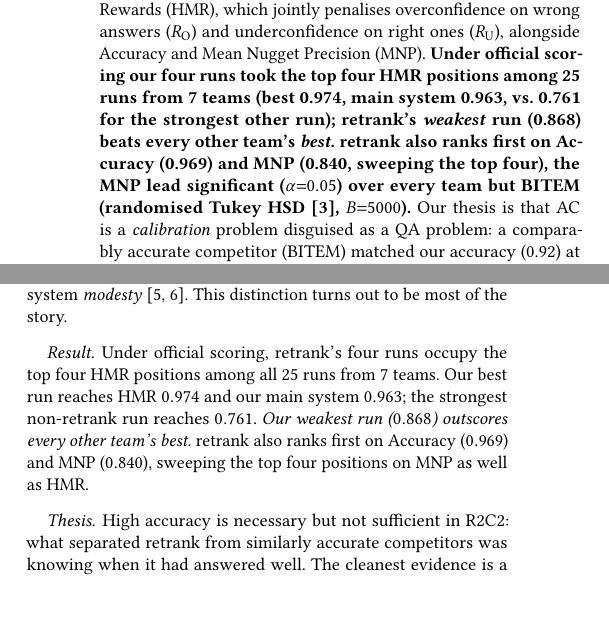
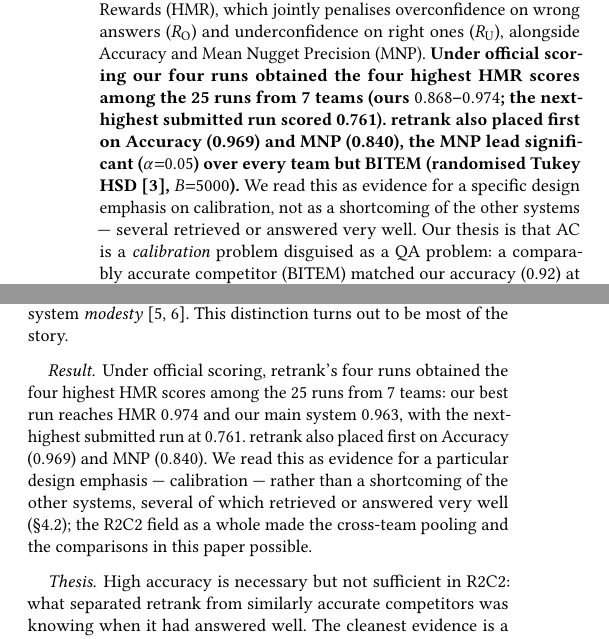
Before and after one commit to alemagnani/r2c2-retrank, a LaTeX paper (docs/paper_v2.tex): two parts of the columns of page 1 of 8, joined at a grey line, cut so that both start at the same text, the shorter picture padded with empty space. Compiled offline with pdfLaTeX.

Commit message:
Soften paper tone: more collegial framing toward other R2C2 teams
- Report standing factually without triumphalist phrasing (drop "sweeps the top
  four", "weakest run beats every other team's best", "outscores")
- Replace pejorative "sandbagger/sandbagging" with neutral "under-confident"
- Add gracious notes crediting other teams' retrieval/answers and the pooling
- Recompiled: 8 pages, clean

Co-Authored-By: Claude Opus 4.8 <noreply@anthropic.com>

```diff
--- a/docs/paper_v2.tex
+++ b/docs/paper_v2.tex
@@ -30,11 +30,12 @@ We report \textbf{retrank}'s submission to the NTCIR-19 R2C2 Answering-with-Conf
 (AC) subtask, scored by the Harmonic Mean of Rewards (\HMR), which jointly penalises
 overconfidence on wrong answers ($\RO$) and underconfidence on right ones ($\RU$),
 alongside Accuracy and Mean Nugget Precision (\MNP). \textbf{Under official scoring our
-four runs took the top four \HMR{} positions among 25 runs from 7 teams (best 0.974,
-main system 0.963, vs.\ 0.761 for the strongest other run); retrank's \emph{weakest} run
-(0.868) beats every other team's \emph{best}. retrank also ranks first on Accuracy (0.969)
-and \MNP{} (0.840, sweeping the top four), the \MNP{} lead significant ($\alpha{=}0.05$)
-over every team but BITEM (randomised Tukey HSD~\cite{sakai-sigtest}, $B{=}5000$).} Our thesis is that AC is a \emph{calibration}
+four runs obtained the four highest \HMR{} scores among the 25 runs from 7 teams (ours
+$0.868$--$0.974$; the next-highest submitted run scored 0.761). retrank also placed first
+on Accuracy (0.969) and \MNP{} (0.840), the \MNP{} lead significant ($\alpha{=}0.05$)
+over every team but BITEM (randomised Tukey HSD~\cite{sakai-sigtest}, $B{=}5000$).} We read
+this as evidence for a specific design emphasis on calibration, not as a shortcoming of the
+other systems --- several retrieved or answered very well. Our thesis is that AC is a \emph{calibration}
 problem disguised as a QA problem: a comparably accurate competitor (BITEM) matched our
 accuracy (0.92) at half our \HMR{} (0.49), so the gap is primarily confidence discipline
 rather than answer quality. We locate the win in \emph{high accuracy paired with confidence
@@ -74,11 +75,13 @@ and diffident \emph{when it is wrong}. \HMR{} is not a QA metric; it is a calibr
 metric --- what the organisers term system \emph{modesty}~\cite{modesty,brevrag}. This
 distinction turns out to be most of the story.
 
-\paragraph{Result.} Under official scoring, retrank's four runs occupy the top four \HMR{}
-positions among all 25 runs from 7 teams. Our best run reaches \HMR{} $0.974$ and our main
-system $0.963$; the strongest non-retrank run reaches $0.761$. \emph{Our weakest run
-($0.868$) outscores every other team's best.} retrank also ranks first on Accuracy
-($0.969$) and \MNP{} ($0.840$), sweeping the top four positions on \MNP{} as well as \HMR.
+\paragraph{Result.} Under official scoring, retrank's four runs obtained the four highest
+\HMR{} scores among the 25 runs from 7 teams: our best run reaches \HMR{} $0.974$ and our
+main system $0.963$, with the next-highest submitted run at $0.761$. retrank also placed
+first on Accuracy ($0.969$) and \MNP{} ($0.840$). We read this as evidence for a particular
+design emphasis --- calibration --- rather than a shortcoming of the other systems, several
+of which retrieved or answered very well (\S\ref{sec:pool}); the R2C2 field as a whole
+made the cross-team pooling and the comparisons in this paper possible.
 
 \paragraph{Thesis.} High accuracy is necessary but not sufficient in R2C2: what separated
 retrank from similarly accurate competitors was knowing when it had answered well. The cleanest evidence is a single comparison: team BITEM reached
```
Also changed, not shown: docs/paper_v2.pdf, docs/paper_v2.tex (21 more changed lines).
